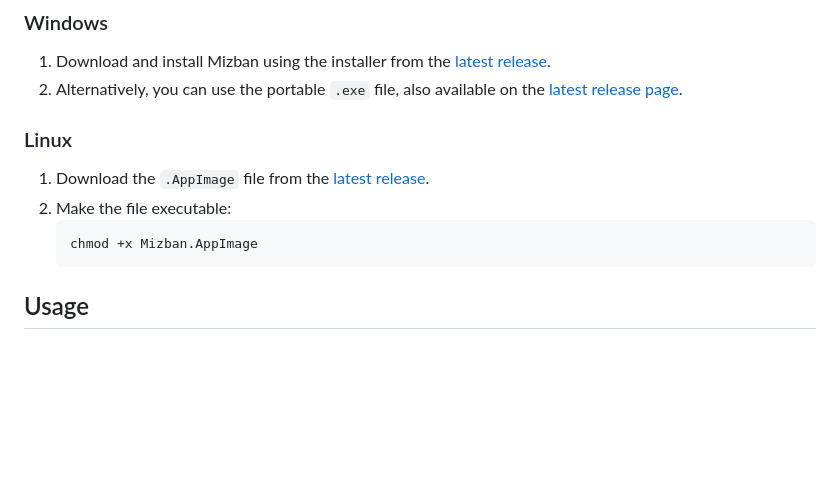
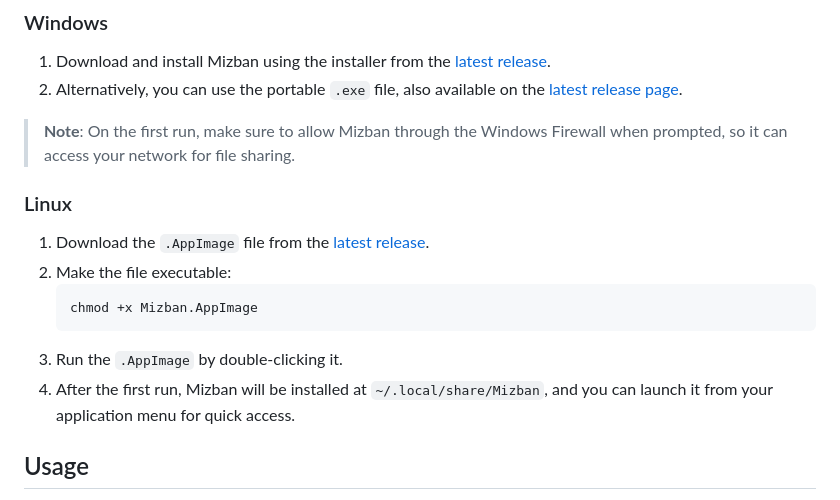
Before and after one commit to aminupy/mizban, a Markdown page: README.md, the part around the change. GitHub-like rendering; blank space fills up the shorter version.

Commit message:
-- Updated README.md

````diff
--- a/README.md
+++ b/README.md
@@ -41,6 +41,8 @@
 ### Windows
 1. Download and install Mizban using the installer from the [latest release](https://github.com/yourusername/Mizban/releases).
 2. Alternatively, you can use the portable `.exe` file, also available on the [latest release page](https://github.com/yourusername/Mizban/releases).
+> **Note**: On the first run, make sure to allow Mizban through the Windows Firewall when prompted, so it can access your network for file sharing.
+
 
 ### Linux
 1. Download the `.AppImage` file from the [latest release](https://github.com/yourusername/Mizban/releases).
@@ -48,6 +50,9 @@
    ```bash
    chmod +x Mizban.AppImage
    ```
+3. Run the `.AppImage` by double-clicking it.
+4. After the first run, Mizban will be installed at `~/.local/share/Mizban`, and you can launch it from your application menu for quick access.
+
 ## Usage
 
 1. Run the Mizban executable. A folder named `MizbanShared` will be created on your **Desktop**. Any files you place in this folder can be accessed by all devices on the network.
````
